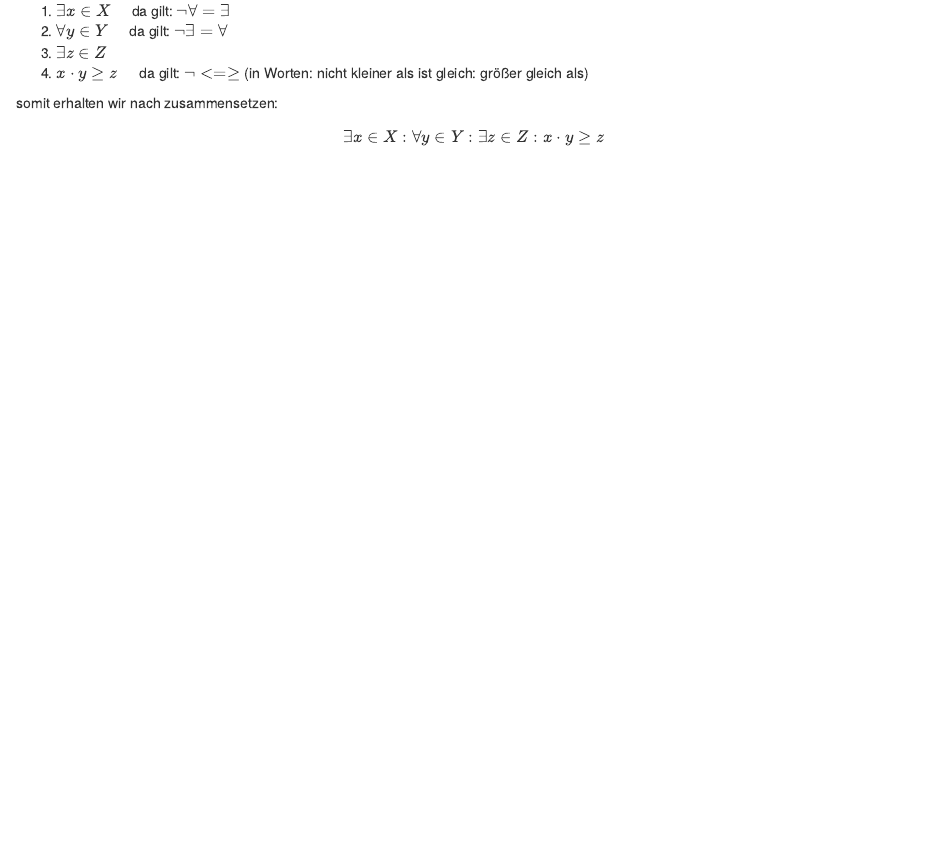
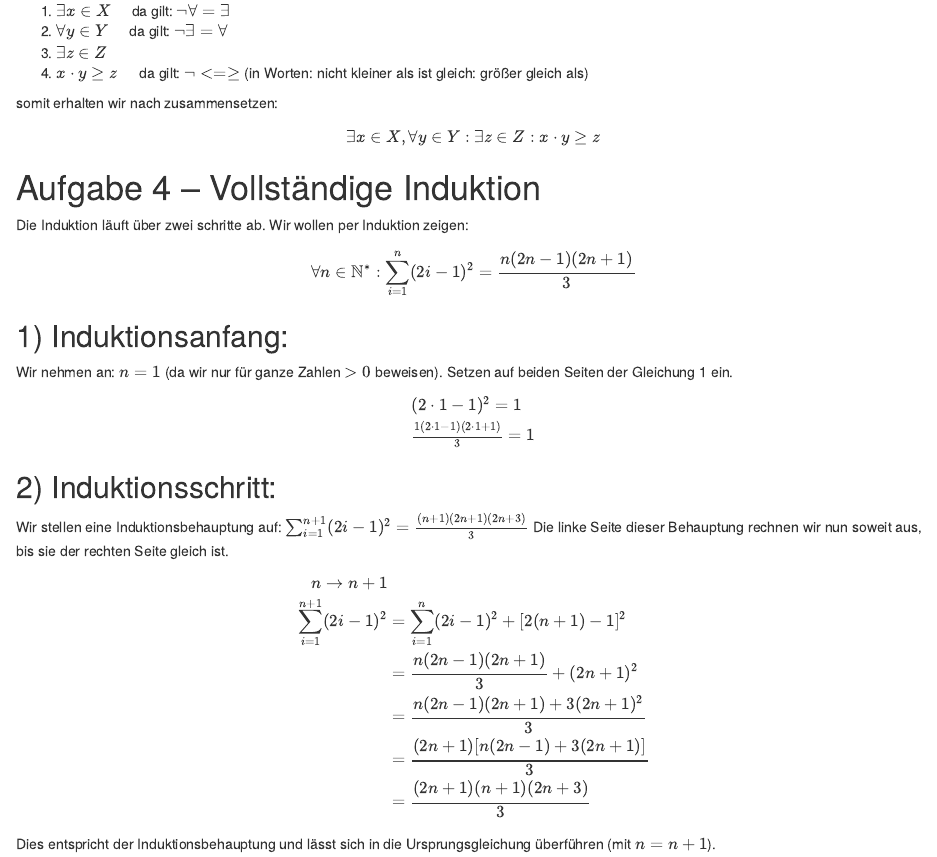
Before and after one commit to HankewieDanke/MatheATutorium, an R Markdown document (ub2/ub2.Rmd): the page in a window 1100 px wide, from 940 px down. The pictures show the output file ub2/ub2.html that the author committed with the source, opened offline.

Commit message:
finish MM

```diff
--- a/ub2/ub2.Rmd
+++ b/ub2/ub2.Rmd
@@ -51,3 +51,21 @@ verneinung zusammensetzen.
 
 somit erhalten wir nach zusammensetzen:
 $$\exists x \in X, \forall y \in Y: \exists z \in Z: x \cdot y \geq z$$
+
+# Aufgabe 4 -- Vollständige Induktion
+Die Induktion läuft über zwei schritte ab.
+Wir wollen per Induktion zeigen:
+$$\forall n \in \mathbb{N}^{*}: \sum_{i=1}^{n}(2 i-1)^{2}=\frac{n(2 n-1)(2 n+1)}{3}$$
+
+## 1) Induktionsanfang:
+Wir nehmen an: $n = 1$ (da wir nur für ganze Zahlen $> 0$ beweisen).
+Setzen auf beiden Seiten der Gleichung 1 ein.
+$$\begin{array}{l}{(2 \cdot 1-1)^{2}=1} \\ {\frac{1(2 \cdot 1-1)(2 \cdot 1+1)}{3}=1}\end{array}$$
+
+## 2) Induktionsschritt:
+Wir stellen eine Induktionsbehauptung auf: $\sum_{i=1}^{n+1}(2 i-1)^{2}=\frac{(n+1)(2 n+1)(2 n+3)}{3}$
+Die linke Seite dieser Behauptung rechnen wir nun soweit aus, bis sie der rechten
+Seite gleich ist.
+$$\begin{aligned} n \rightarrow n+1 &\\ \sum_{i=1}^{n+1}(2 i-1)^{2} &=\sum_{i=1}^{n}(2 i-1)^{2}+[2(n+1)-1]^{2} \\ &=\frac{n(2 n-1)(2 n+1)}{3}+(2 n+1)^{2} \\ &=\frac{n(2 n-1)(2 n+1)+3(2 n+1)^{2}}{3} \\ &=\frac{(2 n+1)[n(2 n-1)+3(2 n+1)]}{3} \\ &=\frac{(2 n+1)(n+1)(2 n+3)}{3} \end{aligned}$$
+Dies entspricht der Induktionsbehauptung und lässt sich in die Ursprungsgleichung
+überführen (mit $n=n+1$).
```
Also changed, not shown: ub2/ub2.html, ub2/ub2.pdf.
